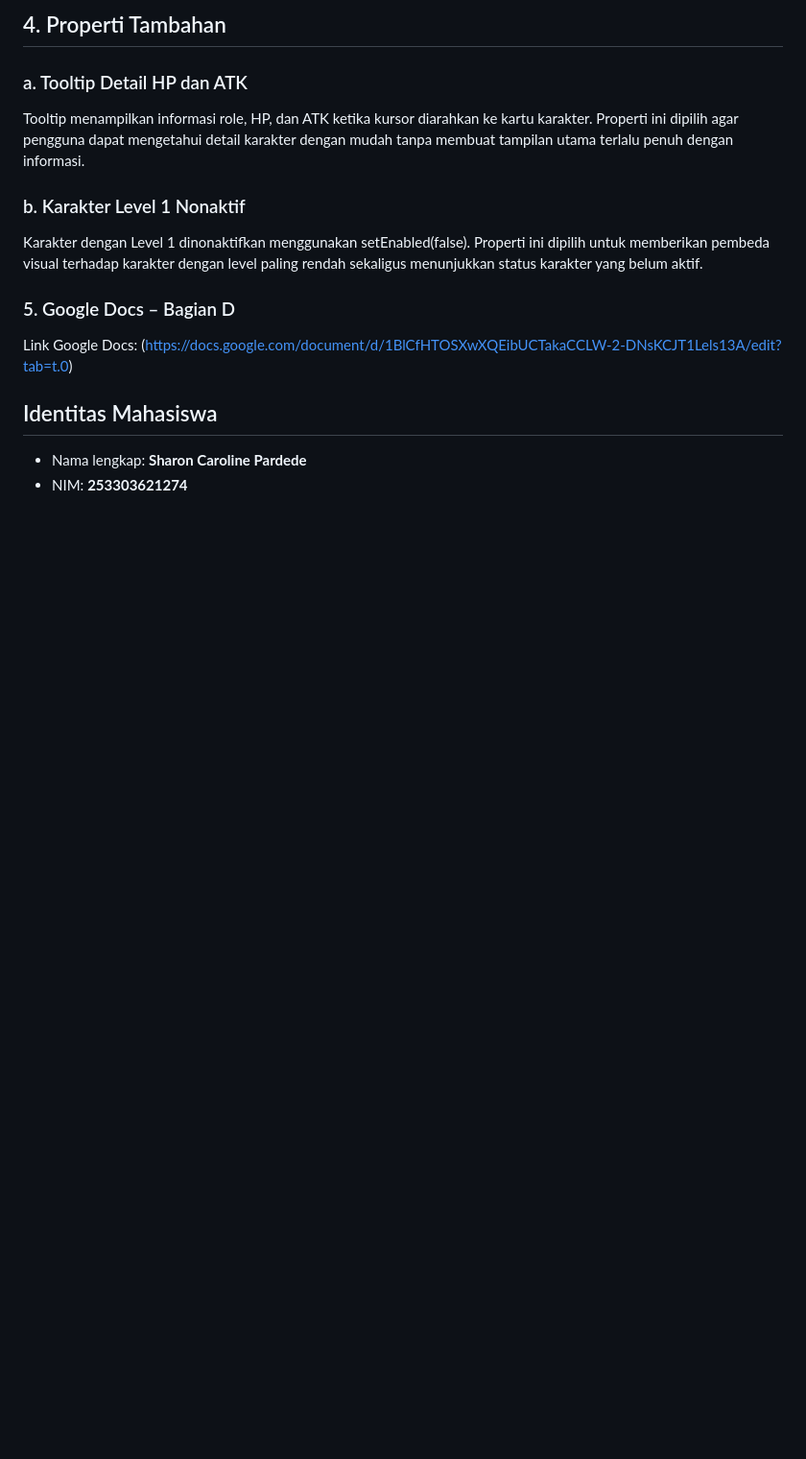
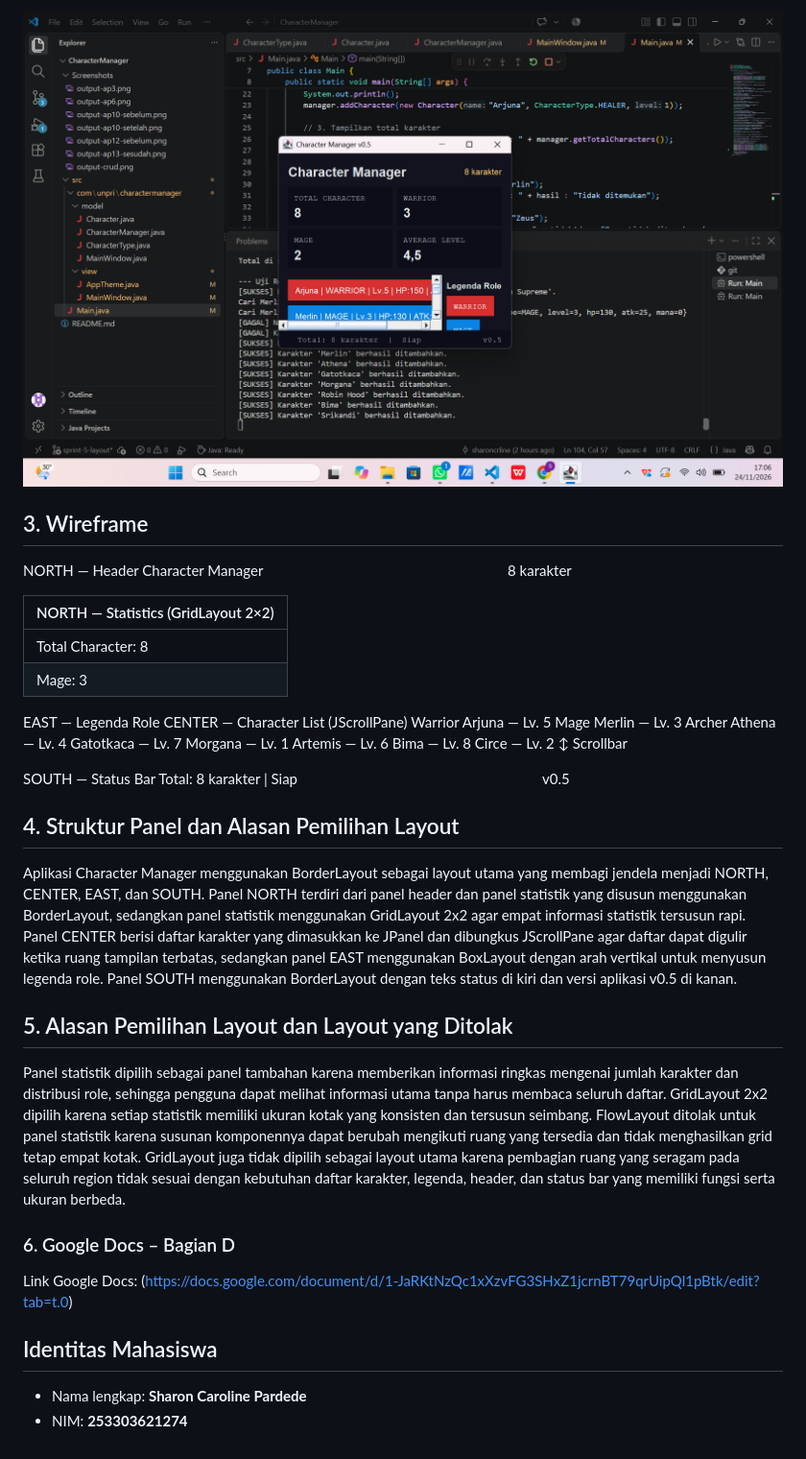
Before and after one commit to sharoncrline-beep/javavisual-253303621274-baru, a Markdown page: README.md, the part around one of its changes. Shown at 96% size. GitHub-like rendering; pictures changed too: Screenshots/ap16-kecil.png (added); blank space fills up the shorter version.

```diff
--- a/README.md
+++ b/README.md
@@ -24,17 +24,39 @@ Warna disimpan di class AppTheme, bukan di class Character, karena warna merupak
 
-## 4. Properti Tambahan
+![Jendela Dikecilkan](Screenshots/ap16-kecil.png)
 
-### a. Tooltip Detail HP dan ATK
+## 3. Wireframe
+NORTH — Header
+Character Manager　　　　　　　　　　　　　　　　　8 karakter
 
-Tooltip menampilkan informasi role, HP, dan ATK ketika kursor diarahkan ke kartu karakter. Properti ini dipilih agar pengguna dapat mengetahui detail karakter dengan mudah tanpa membuat tampilan utama terlalu penuh dengan informasi.
+| NORTH — Statistics (GridLayout 2×2) |
+|:---|
+| Total Character: 8　　|　Warrior: 3 |
+| Mage: 3　　　　　　　|　Average Level: 4.5 |
+EAST — Legenda Role	CENTER — Character List (JScrollPane)
+Warrior	Arjuna — Lv. 5
+Mage	Merlin — Lv. 3
+Archer	Athena — Lv. 4
+	Gatotkaca — Lv. 7
+	Morgana — Lv. 1
+	Artemis — Lv. 6
+	Bima — Lv. 8
+	Circe — Lv. 2
+	↕ Scrollbar
 
-### b. Karakter Level 1 Nonaktif
+SOUTH — Status Bar
+Total: 8 karakter | Siap　　　　　　　　　　　　　　　　　v0.5
 
-Karakter dengan Level 1 dinonaktifkan menggunakan setEnabled(false). Properti ini dipilih untuk memberikan pembeda visual terhadap karakter dengan level paling rendah sekaligus menunjukkan status karakter yang belum aktif.
+## 4. Struktur Panel dan Alasan Pemilihan Layout
 
-### 5. Google Docs – Bagian D
+Aplikasi Character Manager menggunakan BorderLayout sebagai layout utama yang membagi jendela menjadi NORTH, CENTER, EAST, dan SOUTH. Panel NORTH terdiri dari panel header dan panel statistik yang disusun menggunakan BorderLayout, sedangkan panel statistik menggunakan GridLayout 2x2 agar empat informasi statistik tersusun rapi. Panel CENTER berisi daftar karakter yang dimasukkan ke JPanel dan dibungkus JScrollPane agar daftar dapat digulir ketika ruang tampilan terbatas, sedangkan panel EAST menggunakan BoxLayout dengan arah vertikal untuk menyusun legenda role. Panel SOUTH menggunakan BorderLayout dengan teks status di kiri dan versi aplikasi v0.5 di kanan.
 
-Link Google Docs: (https://docs.google.com/document/d/1BlCfHTOSXwXQEibUCTakaCCLW-2-DNsKCJT1Lels13A/edit?tab=t.0)
+## 5. Alasan Pemilihan Layout dan Layout yang Ditolak
+
+Panel statistik dipilih sebagai panel tambahan karena memberikan informasi ringkas mengenai jumlah karakter dan distribusi role, sehingga pengguna dapat melihat informasi utama tanpa harus membaca seluruh daftar. GridLayout 2x2 dipilih karena setiap statistik memiliki ukuran kotak yang konsisten dan tersusun seimbang. FlowLayout ditolak untuk panel statistik karena susunan komponennya dapat berubah mengikuti ruang yang tersedia dan tidak menghasilkan grid tetap empat kotak. GridLayout juga tidak dipilih sebagai layout utama karena pembagian ruang yang seragam pada seluruh region tidak sesuai dengan kebutuhan daftar karakter, legenda, header, dan status bar yang memiliki fungsi serta ukuran berbeda.
+
+### 6. Google Docs – Bagian D
+
+Link Google Docs: (https://docs.google.com/document/d/1-JaRKtNzQc1xXzvFG3SHxZ1jcrnBT79qrUipQl1pBtk/edit?tab=t.0)
 
 ## Identitas Mahasiswa
 
```
Also changed, not shown: other parts of README.md (+9 -9 lines), Screenshots/ap16-lebar.png (added), Screenshots/ap16-normal.png (added), 3 other files.
